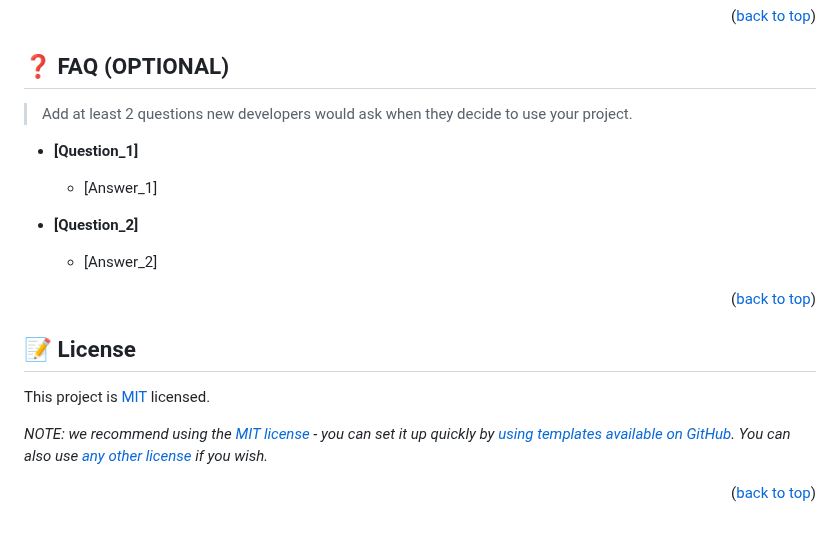
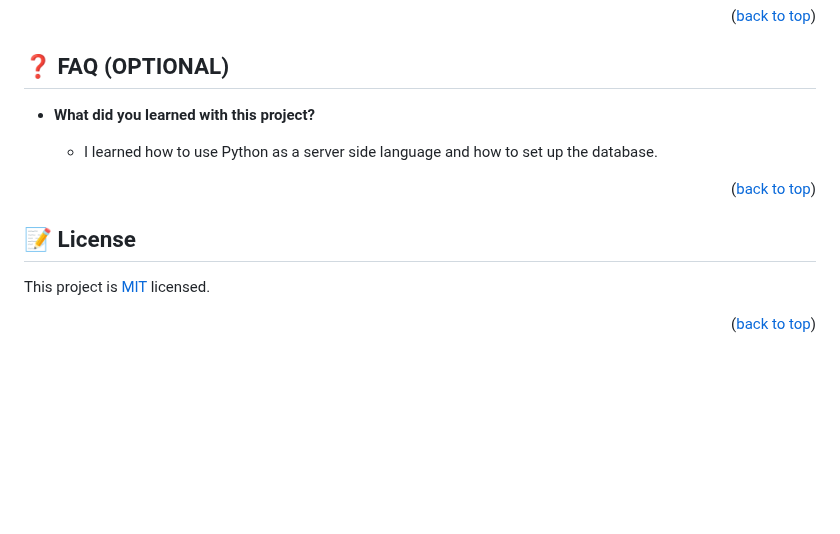
Before and after one commit to Alejandroq12/App-to-book-artists, a Markdown page: README.md, the part around the change. GitHub-like rendering; blank space fills up the shorter version.

```diff
--- a/README.md
+++ b/README.md
@@ -324,15 +324,9 @@ I would like to thank Udacity because this project was assigned to me in order t
 
 ## ❓ FAQ (OPTIONAL) <a name="faq"></a>
 
-> Add at least 2 questions new developers would ask when they decide to use your project.
+- **What did you learned with this project?**
 
-- **[Question_1]**
-
-  - [Answer_1]
-
-- **[Question_2]**
-
-  - [Answer_2]
+  - I learned how to use Python as a server side language and how to set up the database.
 
 <p align="right">(<a href="#readme-top">back to top</a>)</p>
 
@@ -342,6 +336,4 @@ I would like to thank Udacity because this project was assigned to me in order t
 
 This project is [MIT](./LICENSE) licensed.
 
-_NOTE: we recommend using the [MIT license](https://choosealicense.com/licenses/mit/) - you can set it up quickly by [using templates available on GitHub](https://docs.github.com/en/communities/setting-up-your-project-for-healthy-contributions/adding-a-license-to-a-repository). You can also use [any other license](https://choosealicense.com/licenses/) if you wish._
-
 <p align="right">(<a href="#readme-top">back to top</a>)</p>
```
